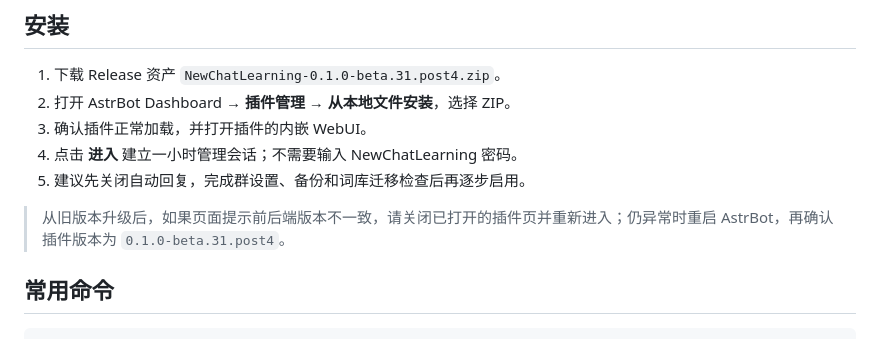
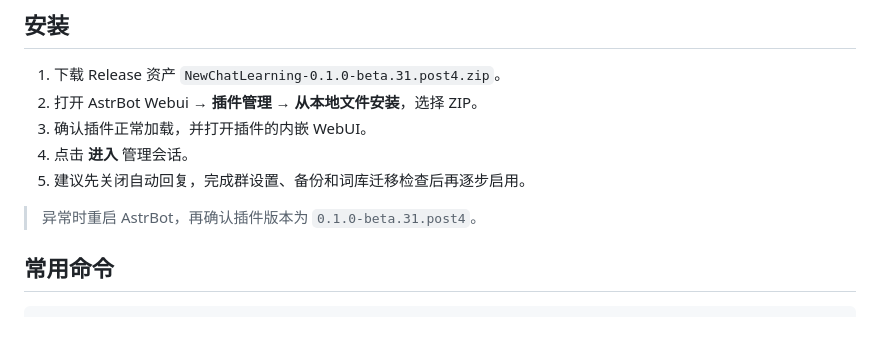
Before and after one commit to xiaolu08/NewChatLearning, a Markdown page: README.md, the part around the change. GitHub-like rendering.

```diff
--- a/README.md
+++ b/README.md
@@ -25,12 +25,12 @@
 ## 安装
 
 1. 下载 Release 资产 `NewChatLearning-0.1.0-beta.31.post4.zip`。
-2. 打开 AstrBot Dashboard → **插件管理** → **从本地文件安装**，选择 ZIP。
+2. 打开 AstrBot Webui → **插件管理** → **从本地文件安装**，选择 ZIP。
 3. 确认插件正常加载，并打开插件的内嵌 WebUI。
-4. 点击 **进入** 建立一小时管理会话；不需要输入 NewChatLearning 密码。
+4. 点击 **进入** 管理会话。
 5. 建议先关闭自动回复，完成群设置、备份和词库迁移检查后再逐步启用。
 
-> 从旧版本升级后，如果页面提示前后端版本不一致，请关闭已打开的插件页并重新进入；仍异常时重启 AstrBot，再确认插件版本为 `0.1.0-beta.31.post4`。
+> 异常时重启 AstrBot，再确认插件版本为 `0.1.0-beta.31.post4`。
 
 ## 常用命令
 
```
